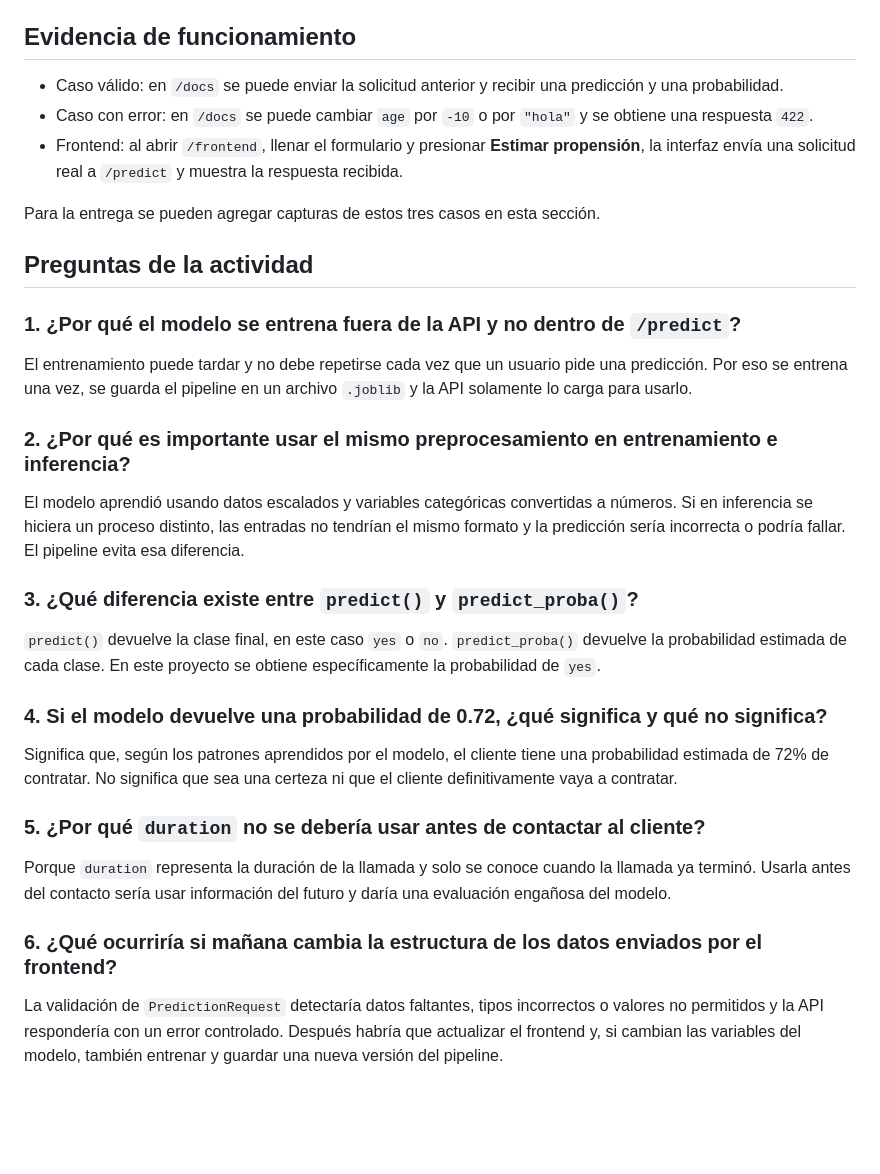
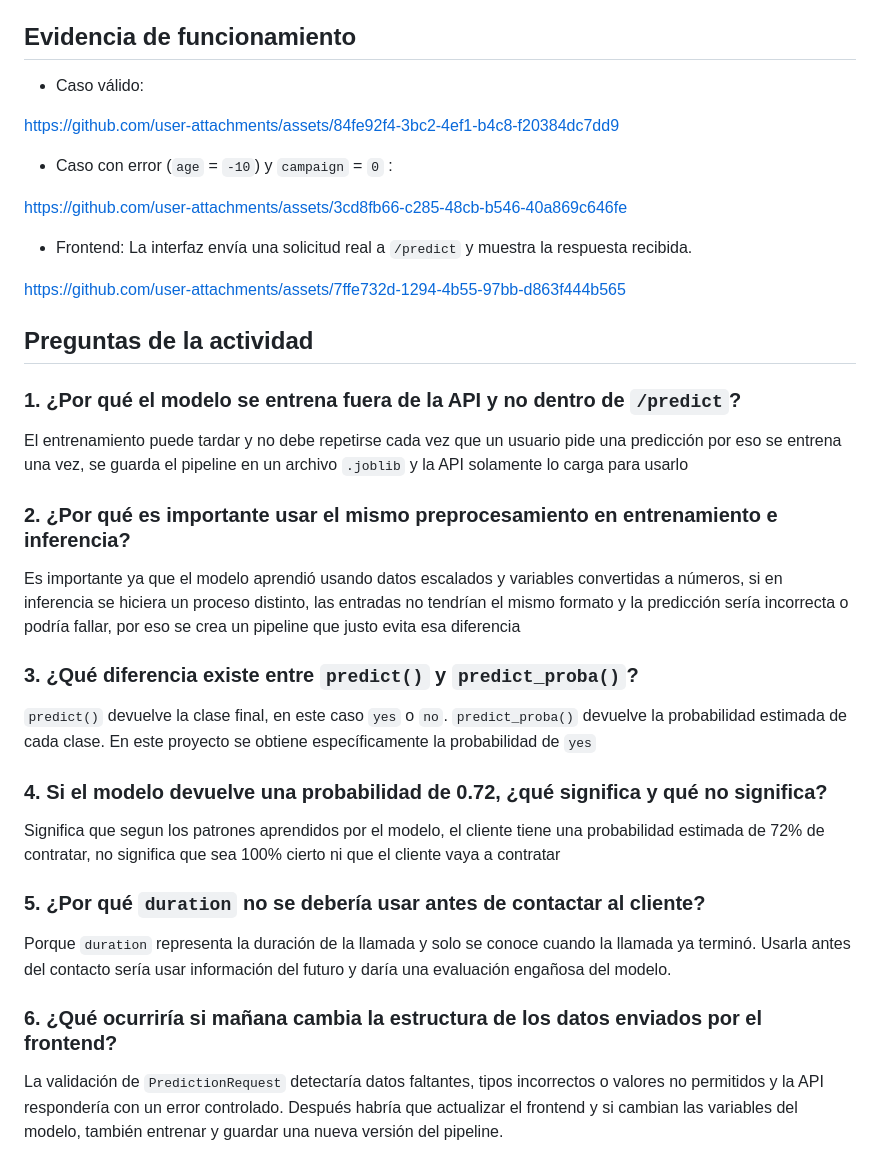
Before and after one commit to FabriBanda/bank-marketing-predictor, a Markdown page: README.md, the part around the change. Rendered like a GitHub page; blank space fills up the shorter version.

Commit message:
Revise README with functionality evidence and clarifications
Updated explanations and added links for evidence of functionality in the README.

```diff
--- a/README.md
+++ b/README.md
@@ -127,29 +127,48 @@ La API responde con el estado `422 Unprocessable Entity`. También ocurre si se
 
 ## Evidencia de funcionamiento
 
-- Caso válido: en `/docs` se puede enviar la solicitud anterior y recibir una predicción y una probabilidad.
-- Caso con error: en `/docs` se puede cambiar `age` por `-10` o por `"hola"` y se obtiene una respuesta `422`.
-- Frontend: al abrir `/frontend`, llenar el formulario y presionar **Estimar propensión**, la interfaz envía una solicitud real a `/predict` y muestra la respuesta recibida.
+- Caso válido:
 
-Para la entrega se pueden agregar capturas de estos tres casos en esta sección.
+
+https://github.com/user-attachments/assets/84fe92f4-3bc2-4ef1-b4c8-f20384dc7dd9
+
+
+- Caso con error (`age` = `-10`) y `campaign` = `0` :
+
+
+https://github.com/user-attachments/assets/3cd8fb66-c285-48cb-b546-40a869c646fe
+
+
+
+
+- Frontend: La interfaz envía una solicitud real a `/predict` y muestra la respuesta recibida.
+
+
+
+
+
+https://github.com/user-attachments/assets/7ffe732d-1294-4b55-97bb-d863f444b565
+
+
+
 
 ## Preguntas de la actividad
 
 ### 1. ¿Por qué el modelo se entrena fuera de la API y no dentro de `/predict`?
 
-El entrenamiento puede tardar y no debe repetirse cada vez que un usuario pide una predicción. Por eso se entrena una vez, se guarda el pipeline en un archivo `.joblib` y la API solamente lo carga para usarlo.
+El entrenamiento puede tardar y no debe repetirse cada vez que un usuario pide una predicción por eso se entrena una vez, se guarda el pipeline en un archivo `.joblib` y la API solamente lo carga para usarlo
 
 ### 2. ¿Por qué es importante usar el mismo preprocesamiento en entrenamiento e inferencia?
 
-El modelo aprendió usando datos escalados y variables categóricas convertidas a números. Si en inferencia se hiciera un proceso distinto, las entradas no tendrían el mismo formato y la predicción sería incorrecta o podría fallar. El pipeline evita esa diferencia.
+Es importante ya que el modelo aprendió usando datos escalados y variables convertidas a números, si en inferencia se hiciera un proceso distinto, las entradas no tendrían el mismo formato y la predicción sería incorrecta o podría fallar, por eso se crea un pipeline que justo evita esa diferencia
 
 ### 3. ¿Qué diferencia existe entre `predict()` y `predict_proba()`?
 
-`predict()` devuelve la clase final, en este caso `yes` o `no`. `predict_proba()` devuelve la probabilidad estimada de cada clase. En este proyecto se obtiene específicamente la probabilidad de `yes`.
+`predict()` devuelve la clase final, en este caso `yes` o `no`. `predict_proba()` devuelve la probabilidad estimada de cada clase. En este proyecto se obtiene específicamente la probabilidad de `yes`
 
 ### 4. Si el modelo devuelve una probabilidad de 0.72, ¿qué significa y qué no significa?
 
-Significa que, según los patrones aprendidos por el modelo, el cliente tiene una probabilidad estimada de 72% de contratar. No significa que sea una certeza ni que el cliente definitivamente vaya a contratar.
+Significa que segun los patrones aprendidos por el modelo, el cliente tiene una probabilidad estimada de 72% de contratar, no significa que sea 100% cierto ni que el cliente vaya a contratar
 
 ### 5. ¿Por qué `duration` no se debería usar antes de contactar al cliente?
 
@@ -157,4 +176,4 @@ Porque `duration` representa la duración de la llamada y solo se conoce cuando
 
 ### 6. ¿Qué ocurriría si mañana cambia la estructura de los datos enviados por el frontend?
 
-La validación de `PredictionRequest` detectaría datos faltantes, tipos incorrectos o valores no permitidos y la API respondería con un error controlado. Después habría que actualizar el frontend y, si cambian las variables del modelo, también entrenar y guardar una nueva versión del pipeline.
+La validación de `PredictionRequest` detectaría datos faltantes, tipos incorrectos o valores no permitidos y la API respondería con un error controlado. Después habría que actualizar el frontend y si cambian las variables del modelo, también entrenar y guardar una nueva versión del pipeline.
```
